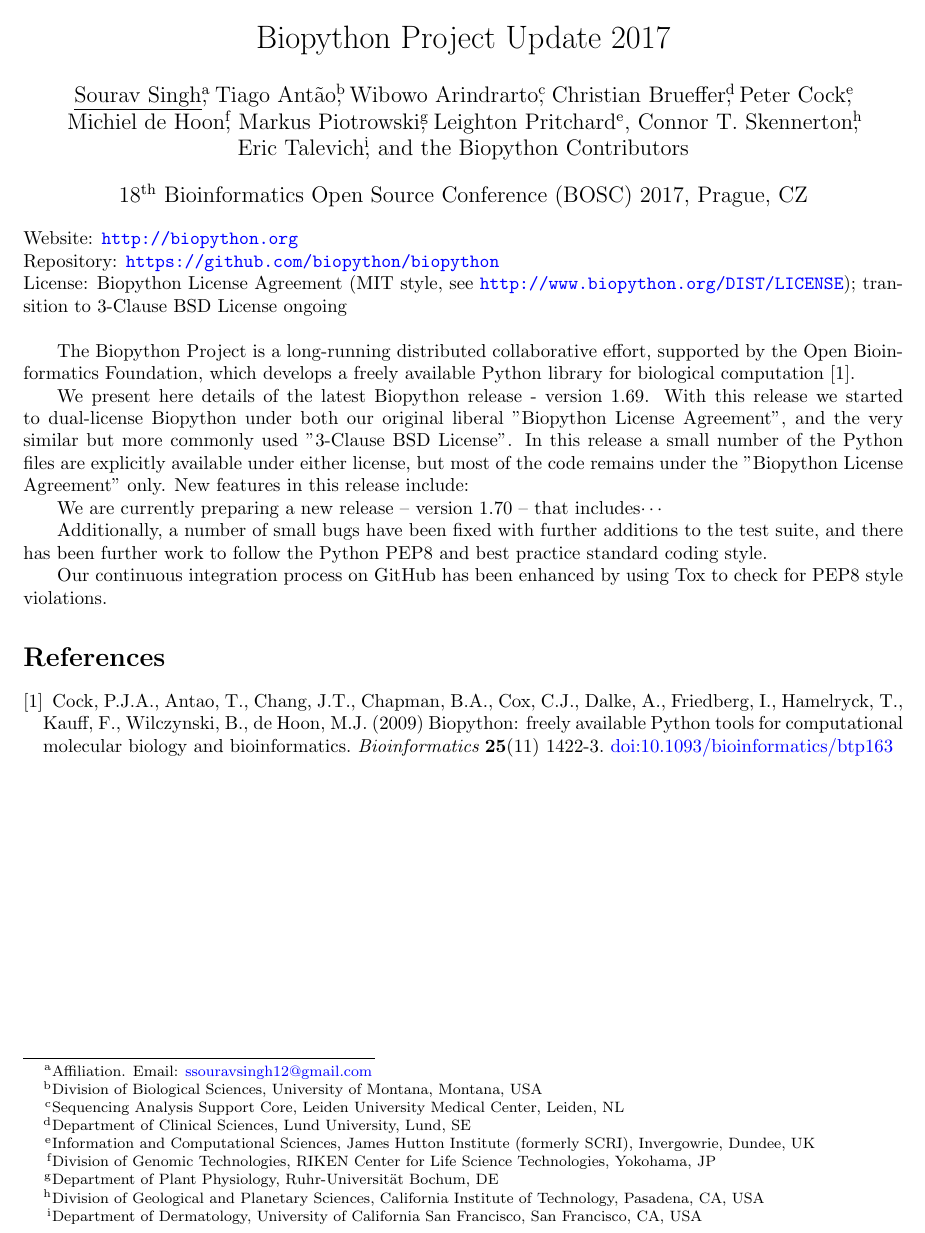
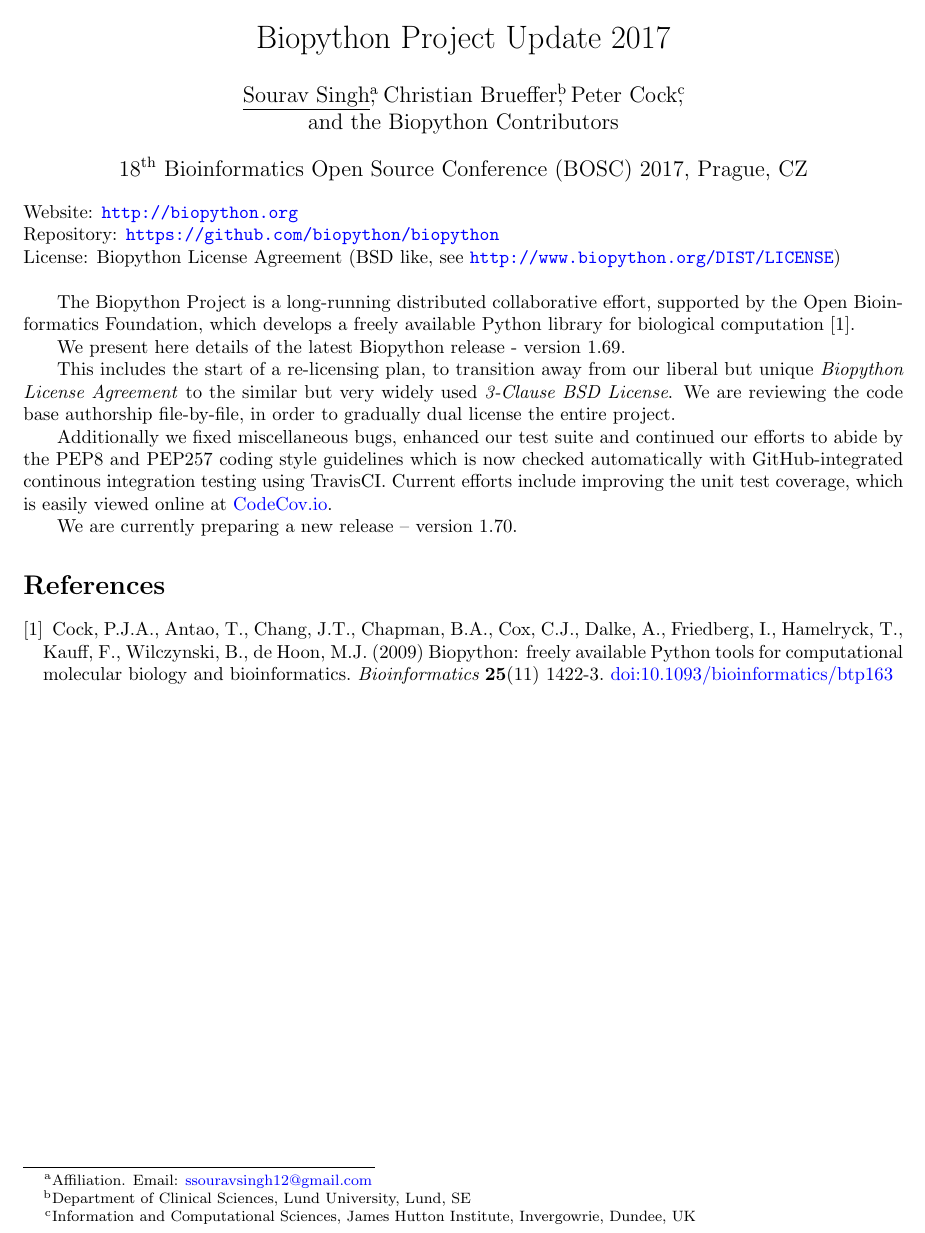
Before and after one commit to peterjc/talks, a LaTeX document (2017_BOSC/abstract/abstract.tex): part of the page, cut so that both start at the same text. Compiled offline with pdfLaTeX.

Commit message:
Shorten provisional author list; start new abstract
These three are currently the most likely people to be in Prague to give the talk.

Started work on the new abstract.

```diff
--- a/2017_BOSC/abstract/abstract.tex
+++ b/2017_BOSC/abstract/abstract.tex
@@ -26,17 +26,9 @@
 \includegraphics[width=0.4\textwidth]{biopython.jpg}\\
 \vspace{3mm}Biopython Project Update 2017}
 \author{
-    % Author sorting: alphabetically, except the first author.
 	\underline{Sourav Singh}\thanks{Affiliation. Email: \href{mailto:ssouravsingh12@gmail.com}{ssouravsingh12@gmail.com}},
-    Tiago Ant\~{a}o\thanks{Division of Biological Sciences, University of Montana, Montana, USA},
-    Wibowo Arindrarto\thanks{Sequencing Analysis Support Core, Leiden University Medical Center, Leiden, NL},
     Christian Brueffer\thanks{Department of Clinical Sciences, Lund University, Lund, SE},
-    Peter Cock\thanks{Information and Computational Sciences, James Hutton Institute (formerly SCRI), Invergowrie, Dundee, UK},\\
-    Michiel de Hoon\thanks{Division of Genomic Technologies, RIKEN Center for Life Science Technologies, Yokohama, JP},
-    Markus Piotrowski\thanks{Department of Plant Physiology, Ruhr-Universität Bochum, DE},
-    Leighton Pritchard\textsuperscript{e},  % same as Peter, saves space
-    Connor T. Skennerton\thanks{Division of Geological and Planetary Sciences, California Institute of Technology, Pasadena, CA, USA},\\
-    Eric Talevich\thanks{Department of Dermatology, University of California San Francisco, San Francisco, CA, USA},
+    Peter Cock\thanks{Information and Computational Sciences, James Hutton Institute, Invergowrie, Dundee, UK},\\
     and the Biopython Contributors}
 \date{18\textsuperscript{th} Bioinformatics Open Source Conference (BOSC) 2017, Prague, CZ}
 
@@ -48,29 +40,26 @@
 \noindent
 Website: \url{http://biopython.org} \\
 Repository: \url{https://github.com/biopython/biopython} \\
-License: Biopython License Agreement (MIT style, see \url{http://www.biopython.org/DIST/LICENSE}); transition to 3-Clause BSD License ongoing\\
+License: Biopython License Agreement (BSD like, see \url{http://www.biopython.org/DIST/LICENSE}) \\
 
 The Biopython Project is a long-running distributed collaborative effort,
 supported by the Open Bioinformatics Foundation, which develops a freely
 available Python library for biological computation \cite{AppNote}.
 
-We present here details of the latest Biopython release - version 1.69.  With this
-release we started to dual-license Biopython under both our original liberal
-"Biopython License Agreement", and the very similar but more commonly used
-"3-Clause BSD License".  In this release a small number of the Python files
-are explicitly available under either license, but most of the code remains
-under the "Biopython License Agreement" only.  New features in this release
-include:
+We present here details of the latest Biopython release - version 1.69.
 
-We are currently preparing a new release -- version 1.70 -- that includes$\cdots$
+This includes the start of a re-licensing plan, to transition away from our liberal
+but unique \emph{Biopython License Agreement} to the similar but very widely used
+\emph{3-Clause BSD License}. We are reviewing the code base authorship file-by-file,
+in order to gradually dual license the entire project.
 
-Additionally, a number of small bugs have been fixed with further additions
-to the test suite, and there has been further work to follow the Python PEP8
-and best practice standard coding style.
+Additionally we fixed miscellaneous bugs, enhanced our test suite and continued our
+efforts to abide by the PEP8 and PEP257 coding style guidelines which is now checked
+automatically with GitHub-integrated continous integration testing using TravisCI.
+Current efforts include improving the unit test coverage, which is easily viewed
+online at \href{https://codecov.io/github/biopython/biopython/}{CodeCov.io}.
 
-Our continuous integration process on GitHub has been enhanced by
-using Tox to check for PEP8 style violations.
-
+We are currently preparing a new release -- version 1.70.
 
 \begin{thebibliography}{}
 
```
